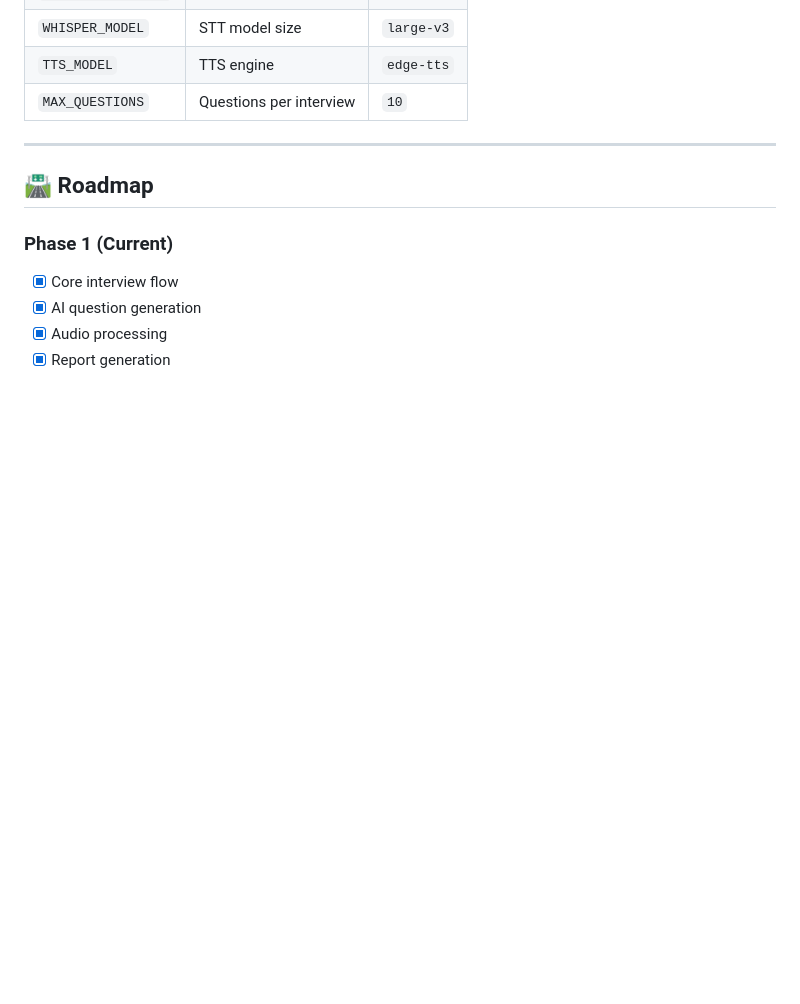
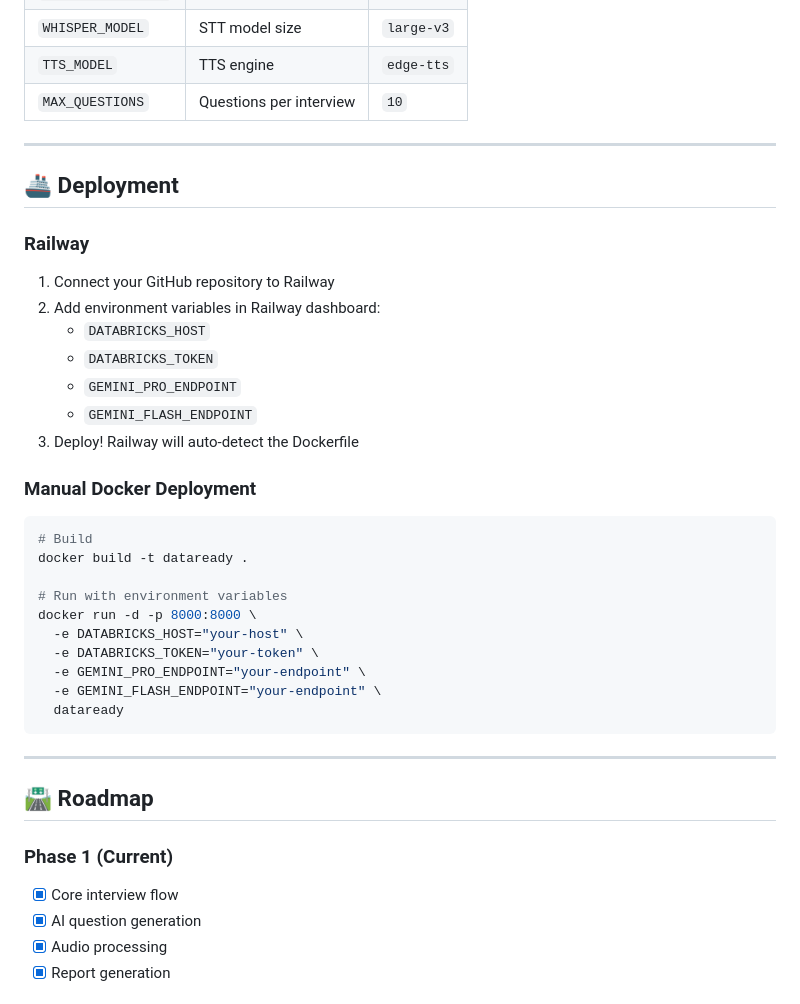
Before and after one commit to KaushalVachhani/DataReady.io, a Markdown page: README.md, the part around one of its changes. GitHub-like rendering; blank space fills up the shorter version.

````diff
--- a/README.md
+++ b/README.md
@@ -194,6 +208,35 @@ Each response is scored on 5 dimensions (0-10):
 
 ---
 
+## 🚢 Deployment
+
+### Railway
+
+1. Connect your GitHub repository to Railway
+2. Add environment variables in Railway dashboard:
+   - `DATABRICKS_HOST`
+   - `DATABRICKS_TOKEN`
+   - `GEMINI_PRO_ENDPOINT`
+   - `GEMINI_FLASH_ENDPOINT`
+3. Deploy! Railway will auto-detect the Dockerfile
+
+### Manual Docker Deployment
+
+```bash
+# Build
+docker build -t dataready .
+
+# Run with environment variables
+docker run -d -p 8000:8000 \
+  -e DATABRICKS_HOST="your-host" \
+  -e DATABRICKS_TOKEN="your-token" \
+  -e GEMINI_PRO_ENDPOINT="your-endpoint" \
+  -e GEMINI_FLASH_ENDPOINT="your-endpoint" \
+  dataready
+```
+
+---
+
 ## 🛣️ Roadmap
 
 ### Phase 1 (Current)
````
Also changed, not shown: other parts of README.md (+21 -7 lines).
